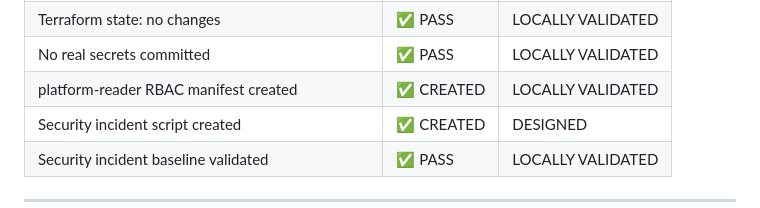
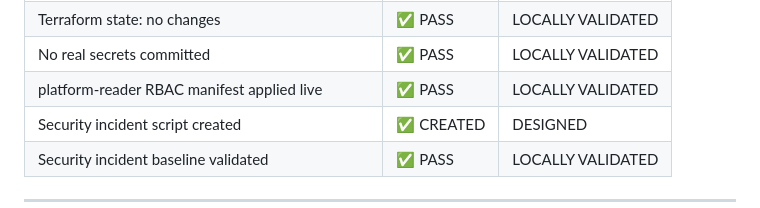
Before and after one commit to KishanR-dev/DBPlatformGoal, a Markdown page: docs/security/validation.md, the part around the change. Drawn GitHub-style.

Commit message:
fix: complete kubernetes security hardening rollout
Phase 14A Closure — Validated remaining Phase 13 boundaries natively:
- Rolled out Helm configuration to ServicePulse deployment; verified live
  pod explicitly runs with automountServiceAccountToken: false. No K8s
  API token mounted to container.
- Applied platform-reader RBAC manifests to live cluster.
- Validated RBAC identity via actual API calls (--as=system:serviceaccount:...)
  demonstrating least-privilege (can read pods; cannot list secrets, etc.).
- NetworkPolicy baseline + regression restored cleanly using server-side apply
  after incident simulation.
- All regressions passed (Terraform, K8s, Helm, Prometheus, ServicePulse).

```diff
--- a/docs/security/validation.md
+++ b/docs/security/validation.md
@@ -33,7 +33,7 @@
 | helm lint: 0 failures | ✅ PASS | LOCALLY VALIDATED |
 | Terraform state: no changes | ✅ PASS | LOCALLY VALIDATED |
 | No real secrets committed | ✅ PASS | LOCALLY VALIDATED |
-| platform-reader RBAC manifest created | ✅ CREATED | LOCALLY VALIDATED |
+| platform-reader RBAC manifest applied live | ✅ PASS | LOCALLY VALIDATED |
 | Security incident script created | ✅ CREATED | DESIGNED |
 | Security incident baseline validated | ✅ PASS | LOCALLY VALIDATED |
 
```
